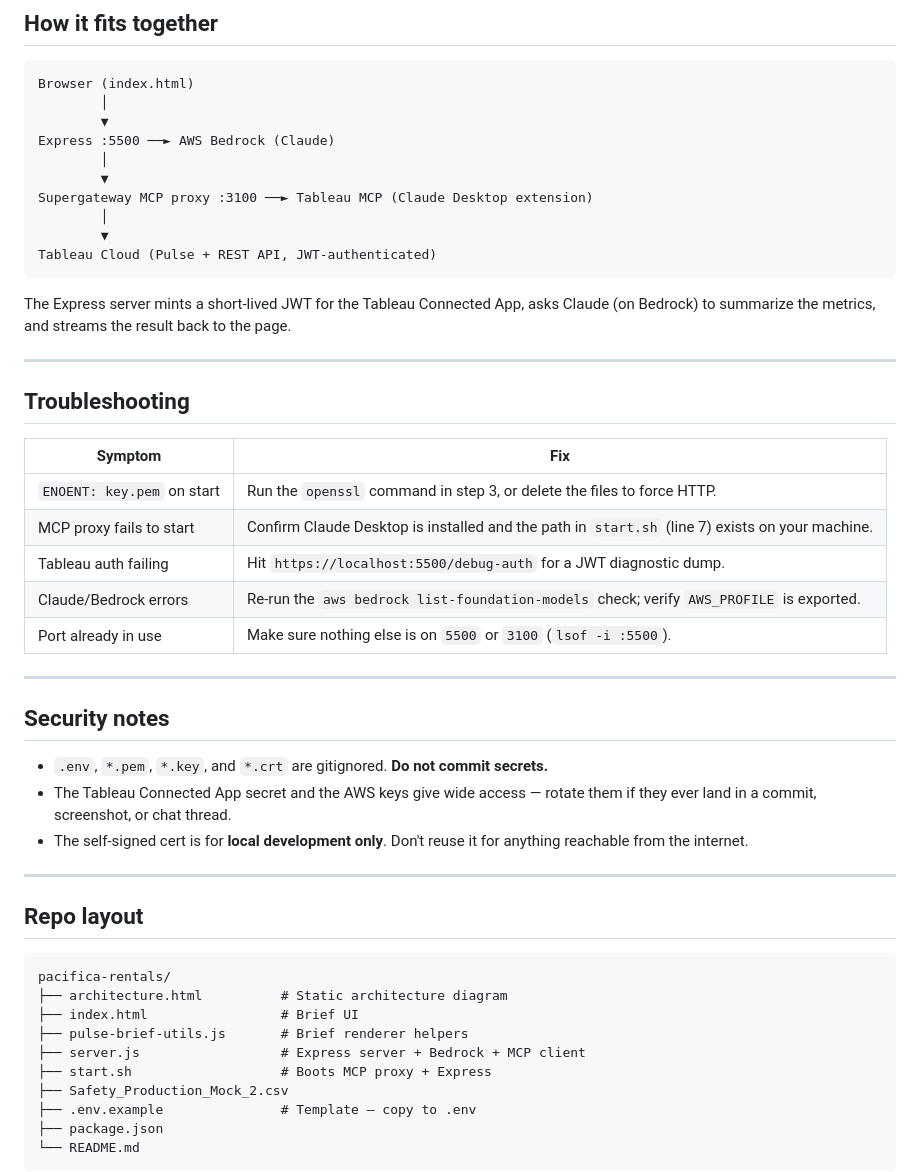
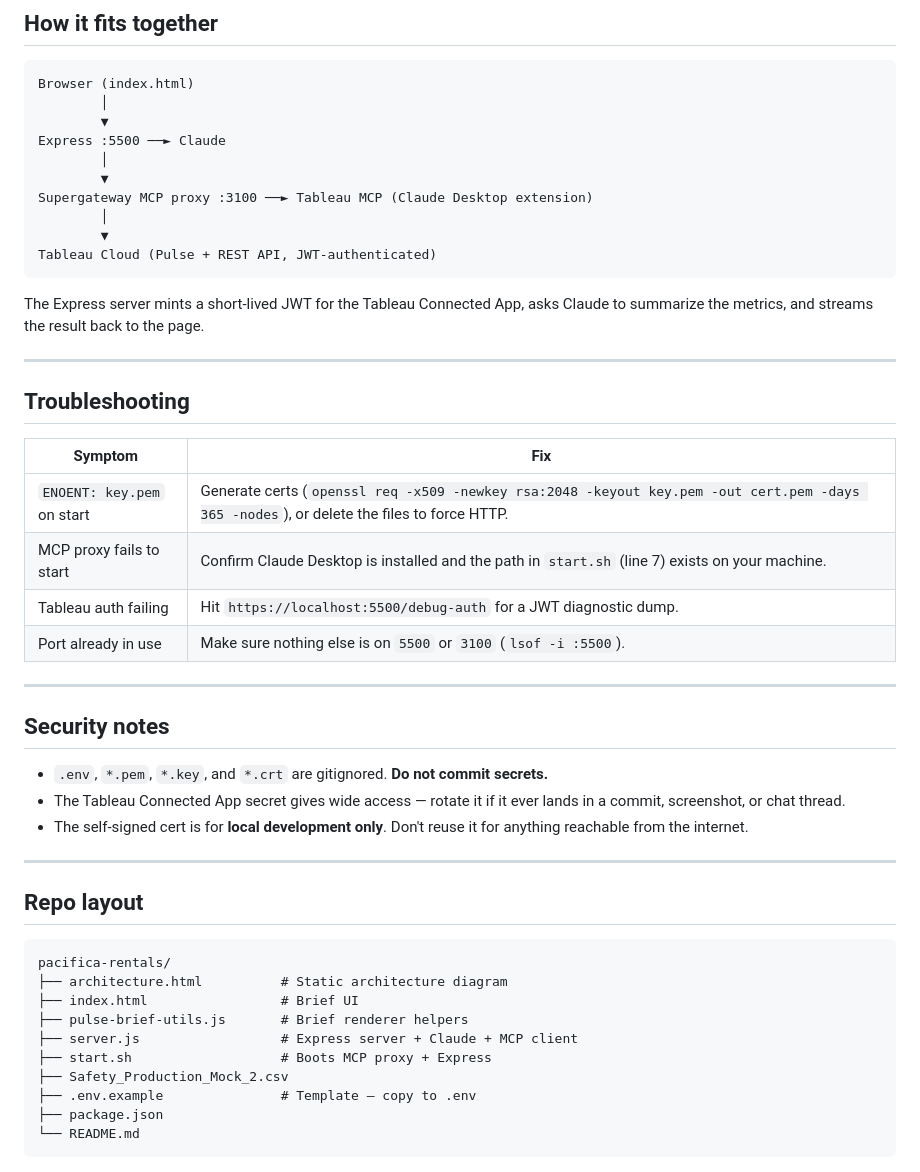
Before and after one commit to allisonbierschenk/pacifica-rentals, a Markdown page: README.md, the part around one of its changes. Rendered like a GitHub page.

````diff
--- a/README.md
+++ b/README.md
@@ -107,7 +66,7 @@ Stop both with `Ctrl+C` — the trap in `start.sh` cleans up child processes.
 Browser (index.html)
         │
         ▼
-Express :5500 ──► AWS Bedrock (Claude)
+Express :5500 ──► Claude
         │
         ▼
 Supergateway MCP proxy :3100 ──► Tableau MCP (Claude Desktop extension)
@@ -116,7 +75,7 @@ Supergateway MCP proxy :3100 ──► Tableau MCP (Claude Desktop extension)
 Tableau Cloud (Pulse + REST API, JWT-authenticated)
 ```
 
-The Express server mints a short-lived JWT for the Tableau Connected App, asks Claude (on Bedrock) to summarize the metrics, and streams the result back to the page.
+The Express server mints a short-lived JWT for the Tableau Connected App, asks Claude to summarize the metrics, and streams the result back to the page.
 
 ---
 
@@ -124,10 +83,9 @@ The Express server mints a short-lived JWT for the Tableau Connected App, asks C
 
 | Symptom | Fix |
 | --- | --- |
-| `ENOENT: key.pem` on start | Run the `openssl` command in step 3, or delete the files to force HTTP. |
+| `ENOENT: key.pem` on start | Generate certs (`openssl req -x509 -newkey rsa:2048 -keyout key.pem -out cert.pem -days 365 -nodes`), or delete the files to force HTTP. |
 | MCP proxy fails to start | Confirm Claude Desktop is installed and the path in `start.sh` (line 7) exists on your machine. |
 | Tableau auth failing | Hit `https://localhost:5500/debug-auth` for a JWT diagnostic dump. |
-| Claude/Bedrock errors | Re-run the `aws bedrock list-foundation-models` check; verify `AWS_PROFILE` is exported. |
 | Port already in use | Make sure nothing else is on `5500` or `3100` (`lsof -i :5500`). |
 
 ---
@@ -135,7 +93,7 @@ The Express server mints a short-lived JWT for the Tableau Connected App, asks C
 ## Security notes
 
 - `.env`, `*.pem`, `*.key`, and `*.crt` are gitignored. **Do not commit secrets.**
-- The Tableau Connected App secret and the AWS keys give wide access — rotate them if they ever land in a commit, screenshot, or chat thread.
+- The Tableau Connected App secret gives wide access — rotate it if it ever lands in a commit, screenshot, or chat thread.
 - The self-signed cert is for **local development only**. Don't reuse it for anything reachable from the internet.
 
 ---
@@ -147,7 +105,7 @@ pacifica-rentals/
 ├── architecture.html          # Static architecture diagram
 ├── index.html                 # Brief UI
 ├── pulse-brief-utils.js       # Brief renderer helpers
-├── server.js                  # Express server + Bedrock + MCP client
+├── server.js                  # Express server + Claude + MCP client
 ├── start.sh                   # Boots MCP proxy + Express
 ├── Safety_Production_Mock_2.csv
 ├── .env.example               # Template — copy to .env
````
Also changed, not shown: other parts of README.md (+5 -46 lines).
